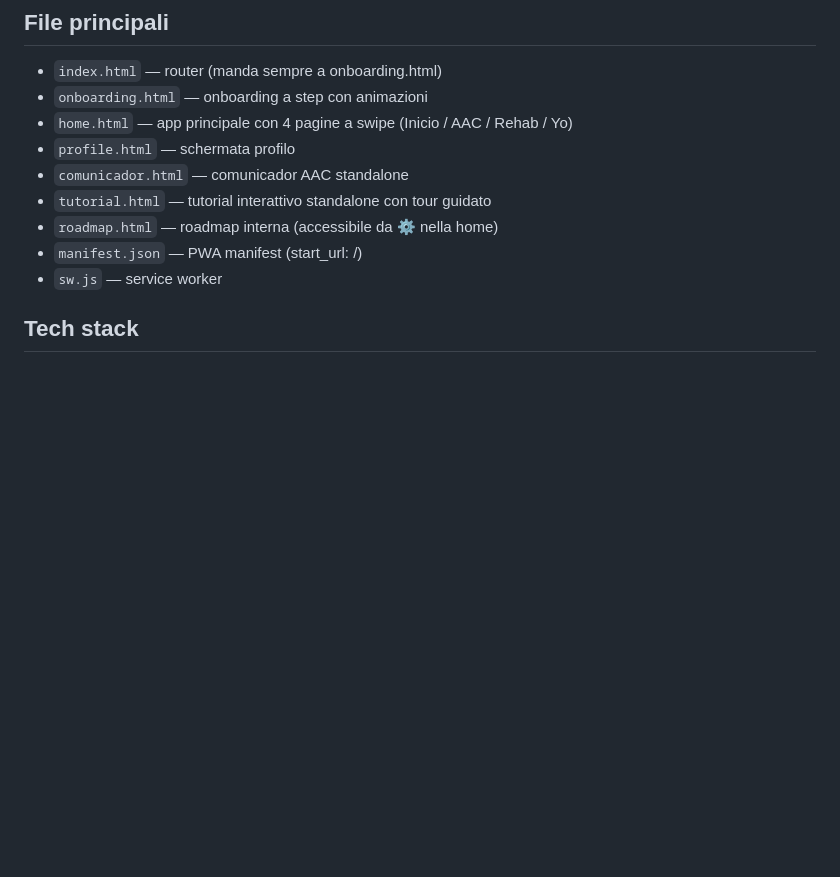
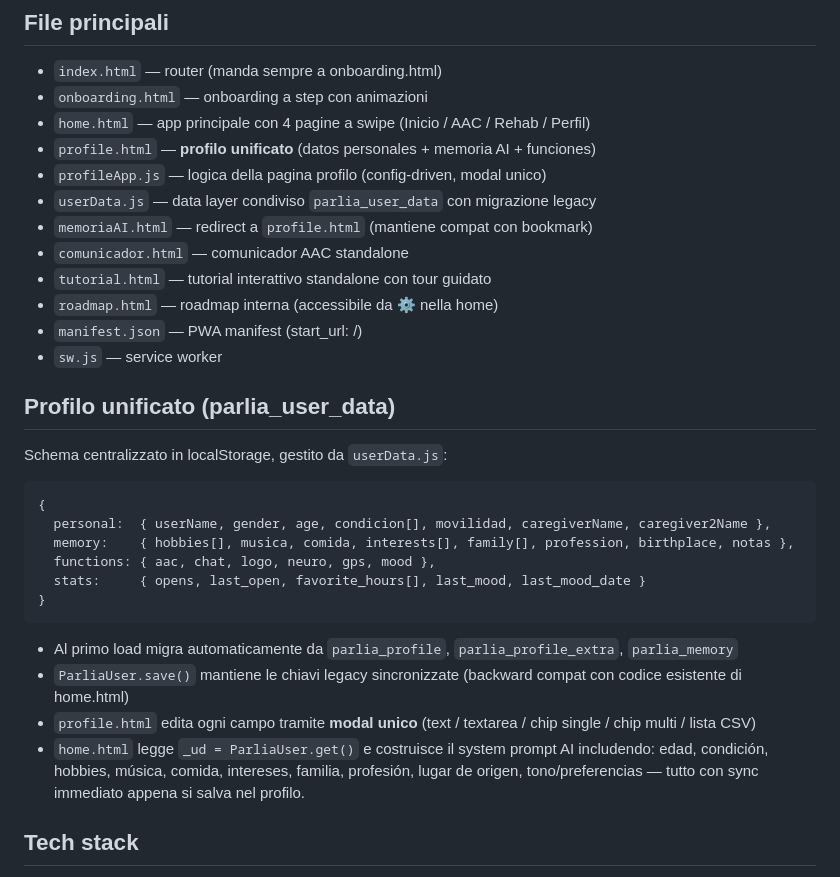
Before and after one commit to lookatyou5/parlia-app, a Markdown page: CONTEXT.md, the part around the change. GitHub-like rendering; blank space fills up the shorter version.

Commit message:
docs: update CONTEXT.md with unified profile schema and data layer

````diff
--- a/CONTEXT.md
+++ b/CONTEXT.md
@@ -11,13 +11,31 @@ Parlia è una PWA (app web progressiva) per comunicazione aumentativa (AAC) dest
 ## File principali
 - `index.html` — router (manda sempre a onboarding.html)
 - `onboarding.html` — onboarding a step con animazioni
-- `home.html` — app principale con 4 pagine a swipe (Inicio / AAC / Rehab / Yo)
-- `profile.html` — schermata profilo
+- `home.html` — app principale con 4 pagine a swipe (Inicio / AAC / Rehab / Perfil)
+- `profile.html` — **profilo unificato** (datos personales + memoria AI + funciones)
+- `profileApp.js` — logica della pagina profilo (config-driven, modal unico)
+- `userData.js` — data layer condiviso `parlia_user_data` con migrazione legacy
+- `memoriaAI.html` — redirect a `profile.html` (mantiene compat con bookmark)
 - `comunicador.html` — comunicador AAC standalone
 - `tutorial.html` — tutorial interattivo standalone con tour guidato
 - `roadmap.html` — roadmap interna (accessibile da ⚙️ nella home)
 - `manifest.json` — PWA manifest (start_url: /)
 - `sw.js` — service worker
+
+## Profilo unificato (parlia_user_data)
+Schema centralizzato in localStorage, gestito da `userData.js`:
+```
+{
+  personal:  { userName, gender, age, condicion[], movilidad, caregiverName, caregiver2Name },
+  memory:    { hobbies[], musica, comida, interests[], family[], profession, birthplace, notas },
+  functions: { aac, chat, logo, neuro, gps, mood },
+  stats:     { opens, last_open, favorite_hours[], last_mood, last_mood_date }
+}
+```
+- Al primo load migra automaticamente da `parlia_profile`, `parlia_profile_extra`, `parlia_memory`
+- `ParliaUser.save()` mantiene le chiavi legacy sincronizzate (backward compat con codice esistente di home.html)
+- `profile.html` edita ogni campo tramite **modal unico** (text / textarea / chip single / chip multi / lista CSV)
+- `home.html` legge `_ud = ParliaUser.get()` e costruisce il system prompt AI includendo: edad, condición, hobbies, música, comida, intereses, familia, profesión, lugar de origen, tono/preferencias — tutto con sync immediato appena si salva nel profilo.
 
 ## Tech stack
 - HTML/CSS/JS puro, niente framework
````
